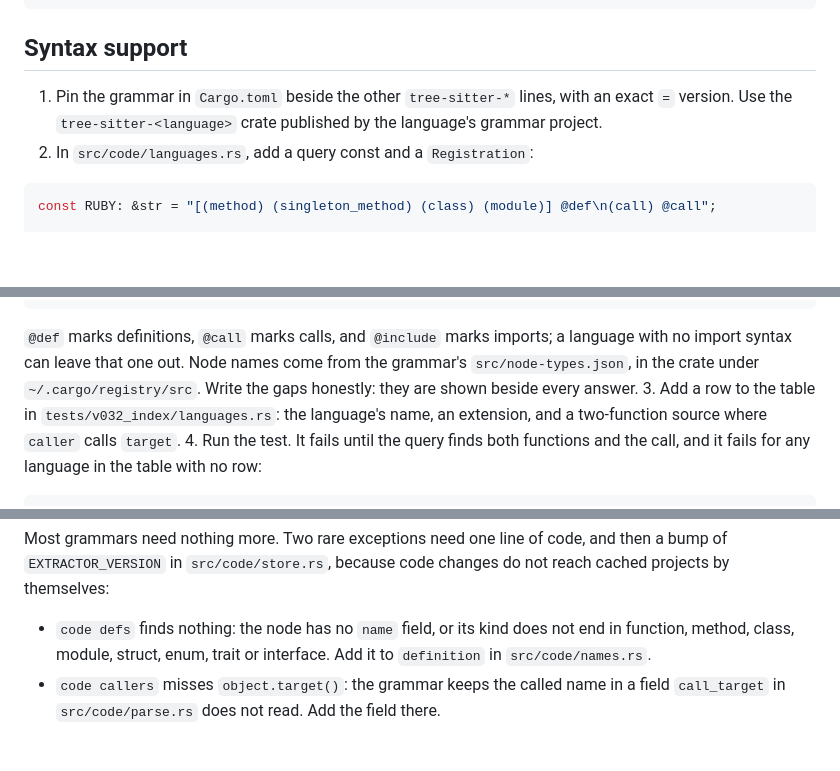
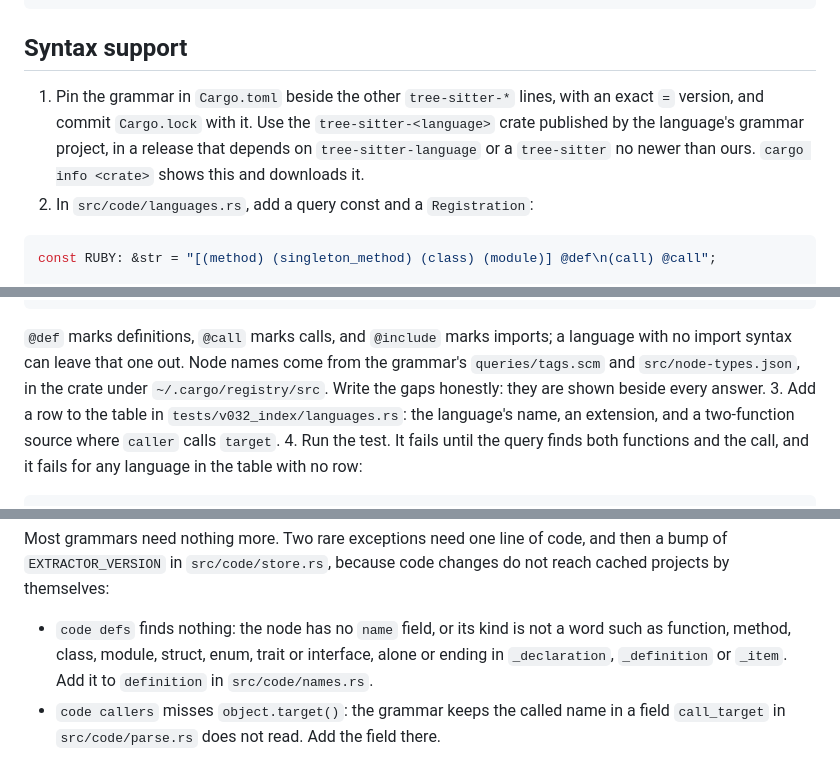
Before and after one commit to alex2481kobe/whosaidso, a Markdown page: skills/whosaidso-languages/SKILL.md, 3 parts joined by grey strips. Rendered like a GitHub page; blank space fills up the shorter version.

Commit message:
Tighten the languages skill from a fresh agent's run

````diff
--- a/skills/whosaidso-languages/SKILL.md
+++ b/skills/whosaidso-languages/SKILL.md
@@ -15,8 +15,10 @@ whosaidso code help coverage
 ## Syntax support
 
 1. Pin the grammar in `Cargo.toml` beside the other `tree-sitter-*` lines, with an
-   exact `=` version. Use the `tree-sitter-<language>` crate published by the
-   language's grammar project.
+   exact `=` version, and commit `Cargo.lock` with it. Use the
+   `tree-sitter-<language>` crate published by the language's grammar project, in a
+   release that depends on `tree-sitter-language` or a `tree-sitter` no newer than
+   ours. `cargo info <crate>` shows this and downloads it.
 2. In `src/code/languages.rs`, add a query const and a `Registration`:
 
 ```rust
@@ -35,8 +37,8 @@ Registration {
 
    `@def` marks definitions, `@call` marks calls, and `@include` marks imports; a
    language with no import syntax can leave that one out. Node names come from the
-   grammar's `src/node-types.json`, in the crate under `~/.cargo/registry/src`. Write
-   the gaps honestly: they are shown beside every answer.
+   grammar's `queries/tags.scm` and `src/node-types.json`, in the crate under
+   `~/.cargo/registry/src`. Write the gaps honestly: they are shown beside every answer.
 3. Add a row to the table in `tests/v032_index/languages.rs`: the language's name, an
    extension, and a two-function source where `caller` calls `target`.
 4. Run the test. It fails until the query finds both functions and the call, and it
@@ -62,9 +64,10 @@ Most grammars need nothing more. Two rare exceptions need one line of code, and
 a bump of `EXTRACTOR_VERSION` in `src/code/store.rs`, because code changes do not reach
 cached projects by themselves:
 
-- `code defs` finds nothing: the node has no `name` field, or its kind does not end in
-  function, method, class, module, struct, enum, trait or interface. Add it to
-  `definition` in `src/code/names.rs`.
+- `code defs` finds nothing: the node has no `name` field, or its kind is not a word
+  such as function, method, class, module, struct, enum, trait or interface, alone or
+  ending in `_declaration`, `_definition` or `_item`. Add it to `definition` in
+  `src/code/names.rs`.
 - `code callers` misses `object.target()`: the grammar keeps the called name in a field
   `call_target` in `src/code/parse.rs` does not read. Add the field there.
 
````
Also changed, not shown: other parts of skills/whosaidso-languages/SKILL.md (+1 -1 lines).
